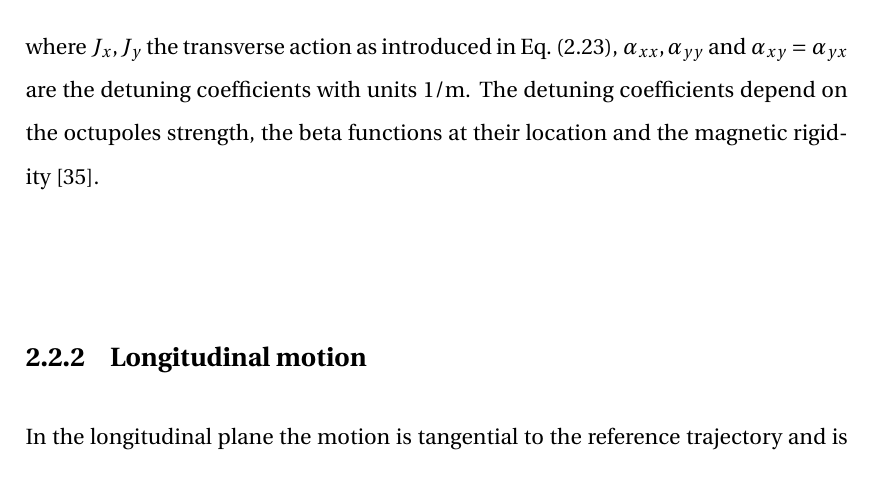
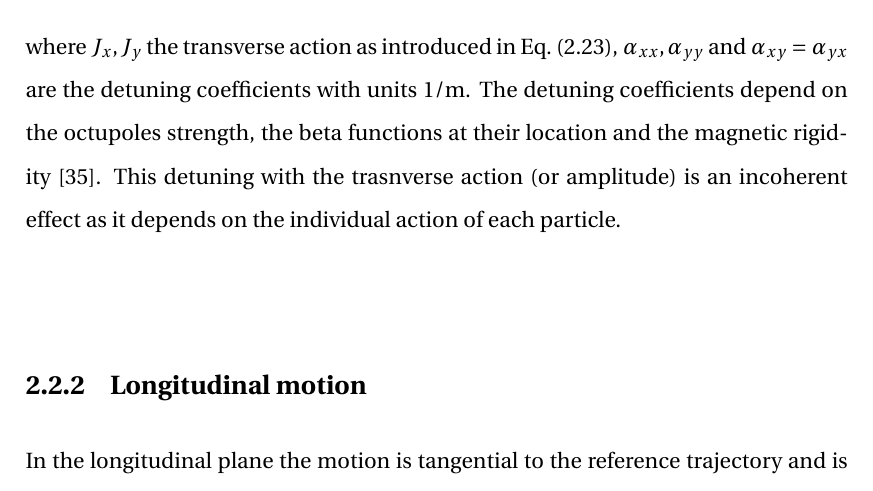
Before and after one commit to natriant/PhD_thesis, a LaTeX thesis (main.tex, which reads chapters/chapter02.tex): part of page 46 of 130, cut so that both start at the same text. Compiled offline with pdfLaTeX.

Commit message:
complete detuning with octupoles v2

```diff
--- a/chapters/chapter02.tex
+++ b/chapters/chapter02.tex
@@ -464,7 +464,7 @@ The betatron tune spread or linear detuning that is introduced by the octupoles
 \begin{equation}\label{eq:DQ_with_amplitude_vertical}
     \Delta Q_y (J_x, J_y) = 2(\alpha_{yy} J_y + \alpha_{yx}J_x),
 \end{equation}
-where $J_x, J_y$ the transverse action as introduced in Eq.~\eqref{eq:action_normalised_coordinates}, $\alpha_{xx}, \alpha_{yy}$ and $\alpha_{xy}=\alpha_{yx}$ are the detuning coefficients with units 1/m. The detuning coefficients depend on the octupoles strength, the beta functions at their location and the magnetic rigidity~\cite{Gareyte:321824}.
+where $J_x, J_y$ the transverse action as introduced in Eq.~\eqref{eq:action_normalised_coordinates}, $\alpha_{xx}, \alpha_{yy}$ and $\alpha_{xy}=\alpha_{yx}$ are the detuning coefficients with units 1/m. The detuning coefficients depend on the octupoles strength, the beta functions at their location and the magnetic rigidity~\cite{Gareyte:321824}. This detuning with the trasnverse action (or amplitude) is an incoherent effect as it depends on the individual action of each particle.
 
 \subsection{Longitudinal motion}
 In the longitudinal plane the motion is tangential to the reference trajectory and is described by the co-ordinates $(z, \delta)$.
```
